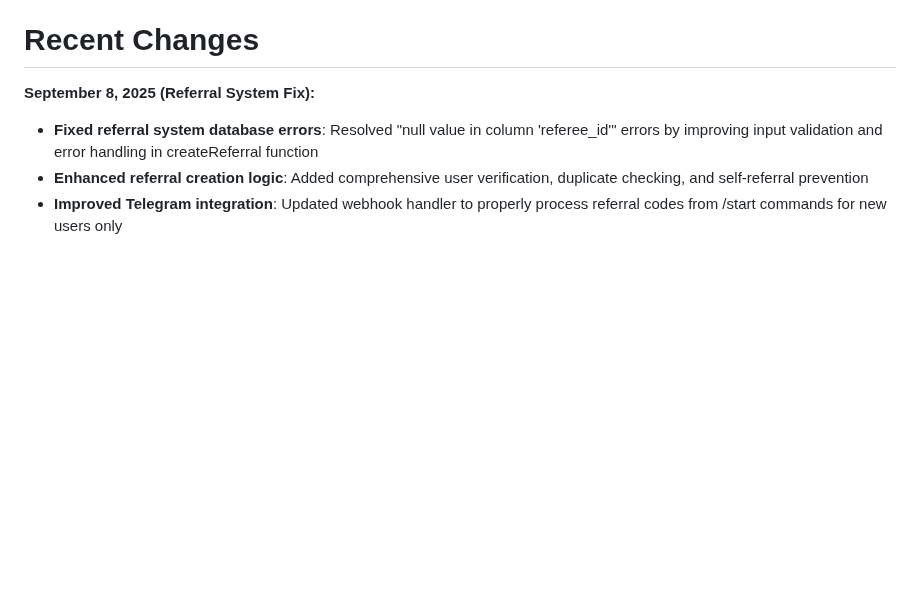
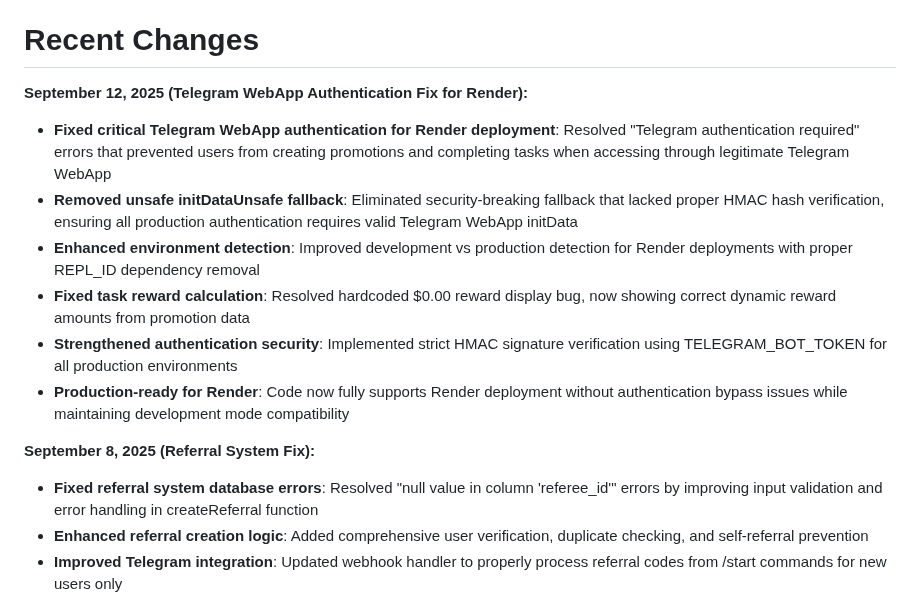
Before and after one commit to sznckz90-cloud/vuuug, a Markdown page: replit.md, the part around the change. Rendered like a GitHub page; blank space fills up the shorter version.

```diff
--- a/replit.md
+++ b/replit.md
@@ -3,6 +3,14 @@
 CashWatch is a React-based web application that allows users to earn money by watching advertisements. The platform features a gamified experience with daily streaks, referral systems, and withdrawal capabilities. Built with a modern full-stack architecture using React, Express, PostgreSQL, and shadcn/ui components.
 
 # Recent Changes
+
+**September 12, 2025 (Telegram WebApp Authentication Fix for Render):**
+- **Fixed critical Telegram WebApp authentication for Render deployment**: Resolved "Telegram authentication required" errors that prevented users from creating promotions and completing tasks when accessing through legitimate Telegram WebApp
+- **Removed unsafe initDataUnsafe fallback**: Eliminated security-breaking fallback that lacked proper HMAC hash verification, ensuring all production authentication requires valid Telegram WebApp initData
+- **Enhanced environment detection**: Improved development vs production detection for Render deployments with proper REPL_ID dependency removal
+- **Fixed task reward calculation**: Resolved hardcoded $0.00 reward display bug, now showing correct dynamic reward amounts from promotion data
+- **Strengthened authentication security**: Implemented strict HMAC signature verification using TELEGRAM_BOT_TOKEN for all production environments
+- **Production-ready for Render**: Code now fully supports Render deployment without authentication bypass issues while maintaining development mode compatibility
 
 **September 8, 2025 (Referral System Fix):**
 - **Fixed referral system database errors**: Resolved "null value in column 'referee_id'" errors by improving input validation and error handling in createReferral function
```
